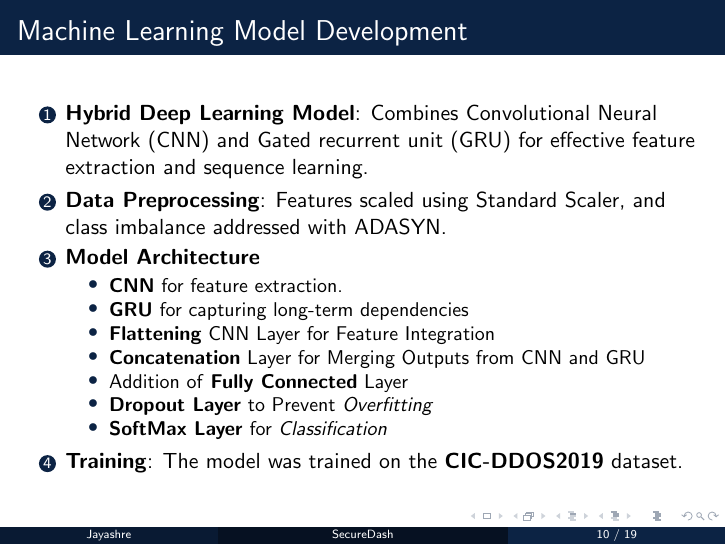
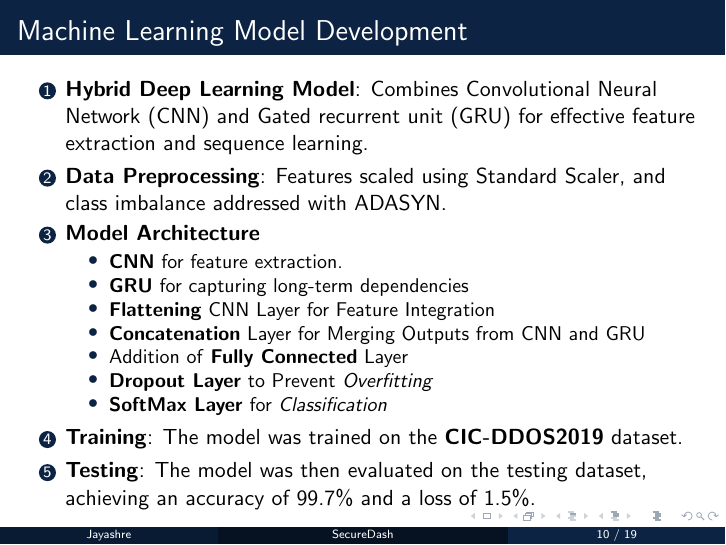
Before and after one commit to fromjyce/SecureDash, LaTeX slides (Presentations/SecureDash/main.tex): page 10 of 19. Compiled offline with pdfLaTeX.

Commit message:
added modified

```diff
--- a/Presentations/SecureDash/main.tex
+++ b/Presentations/SecureDash/main.tex
@@ -108,6 +108,7 @@
         \item \textbf{SoftMax Layer} for \textit{Classification}
     \end{itemize}
     \item \textbf{Training}: The model was trained on the \href{https://www.unb.ca/cic/datasets/ddos-2019.html}{\textbf{CIC-DDOS2019}} dataset.
+    \item \textbf{Testing}: The model was then evaluated on the testing dataset, achieving an accuracy of 99.7\% and a loss of 1.5\%.
 \end{enumerate}
 \end{frame}
 
```
